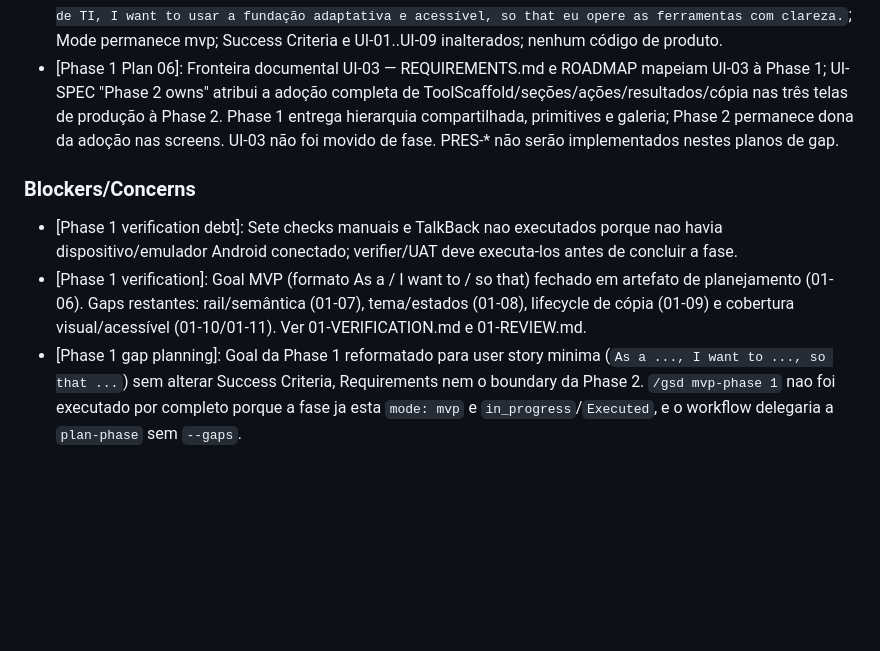
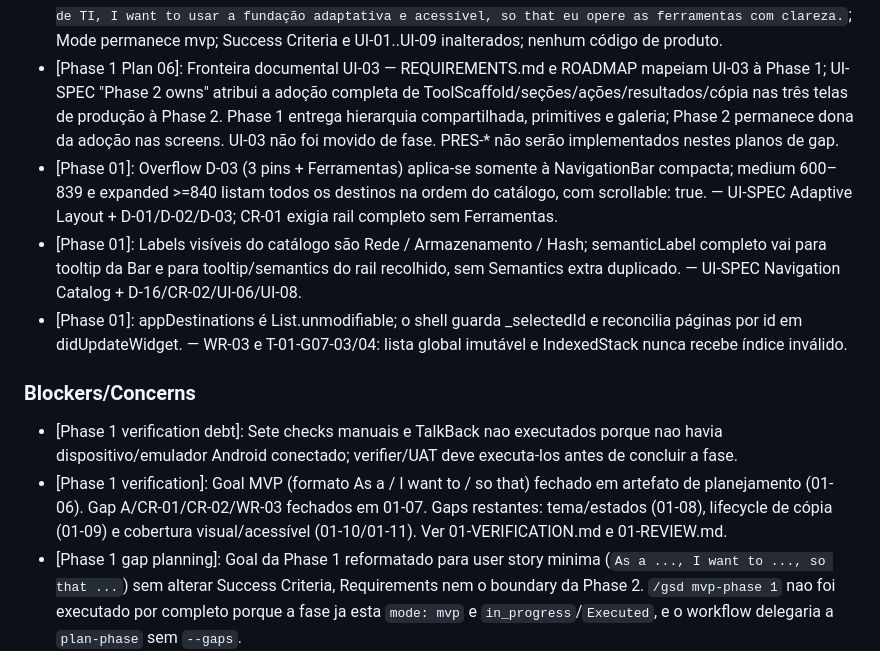
Before and after one commit to rpsouza441/tools_app, a Markdown page: .planning/STATE.md, the part around one of its changes. Drawn GitHub-style; blank space fills up the shorter version.

```diff
--- a/.planning/STATE.md
+++ b/.planning/STATE.md
@@ -60,11 +61,14 @@ Progress: [██████░░░░] 55%
 - [Phase 01]: Fase mantida em awaiting verification apos 5/5 planos — Conclusao de planos nao substitui sign-off do verifier; o handler de ROADMAP infere Complete prematuramente neste caso.
 - [Phase 1 Plan 06]: Gap MVP de user story fechado em planejamento — Goal travado como `As a profissional de TI, I want to usar a fundação adaptativa e acessível, so that eu opere as ferramentas com clareza.`; Mode permanece mvp; Success Criteria e UI-01..UI-09 inalterados; nenhum código de produto.
 - [Phase 1 Plan 06]: Fronteira documental UI-03 — REQUIREMENTS.md e ROADMAP mapeiam UI-03 à Phase 1; UI-SPEC "Phase 2 owns" atribui a adoção completa de ToolScaffold/seções/ações/resultados/cópia nas três telas de produção à Phase 2. Phase 1 entrega hierarquia compartilhada, primitives e galeria; Phase 2 permanece dona da adoção nas screens. UI-03 não foi movido de fase. PRES-* não serão implementados nestes planos de gap.
+- [Phase 01]: Overflow D-03 (3 pins + Ferramentas) aplica-se somente à NavigationBar compacta; medium 600–839 e expanded >=840 listam todos os destinos na ordem do catálogo, com scrollable: true. — UI-SPEC Adaptive Layout + D-01/D-02/D-03; CR-01 exigia rail completo sem Ferramentas.
+- [Phase 01]: Labels visíveis do catálogo são Rede / Armazenamento / Hash; semanticLabel completo vai para tooltip da Bar e para tooltip/semantics do rail recolhido, sem Semantics extra duplicado. — UI-SPEC Navigation Catalog + D-16/CR-02/UI-06/UI-08.
+- [Phase 01]: appDestinations é List.unmodifiable; o shell guarda _selectedId e reconcilia páginas por id em didUpdateWidget. — WR-03 e T-01-G07-03/04: lista global imutável e IndexedStack nunca recebe índice inválido.
 
 ### Blockers/Concerns
 
 - [Phase 1 verification debt]: Sete checks manuais e TalkBack nao executados porque nao havia dispositivo/emulador Android conectado; verifier/UAT deve executa-los antes de concluir a fase.
-- [Phase 1 verification]: Goal MVP (formato As a / I want to / so that) fechado em artefato de planejamento (01-06). Gaps restantes: rail/semântica (01-07), tema/estados (01-08), lifecycle de cópia (01-09) e cobertura visual/acessível (01-10/01-11). Ver 01-VERIFICATION.md e 01-REVIEW.md.
+- [Phase 1 verification]: Goal MVP (formato As a / I want to / so that) fechado em artefato de planejamento (01-06). Gap A/CR-01/CR-02/WR-03 fechados em 01-07. Gaps restantes: tema/estados (01-08), lifecycle de cópia (01-09) e cobertura visual/acessível (01-10/01-11). Ver 01-VERIFICATION.md e 01-REVIEW.md.
 - [Phase 1 gap planning]: Goal da Phase 1 reformatado para user story minima (`As a ..., I want to ..., so that ...`) sem alterar Success Criteria, Requirements nem o boundary da Phase 2. `/gsd mvp-phase 1` nao foi executado por completo porque a fase ja esta `mode: mvp` e `in_progress`/`Executed`, e o workflow delegaria a `plan-phase` sem `--gaps`.
 - [Phase 1 Plan 06 UI-03]: Inconsistência documental registrada, não expandida — Phase 1 owns primitives/galeria; Phase 2 owns adoção nas três telas. Não mover UI-03. Não desmarcar REQUIREMENTS.md. Não puxar PRES-*.
 
```
Also changed, not shown: other parts of .planning/STATE.md (+18 -17 lines), .planning/ROADMAP.md (+3 -3 lines), 1 other file.
